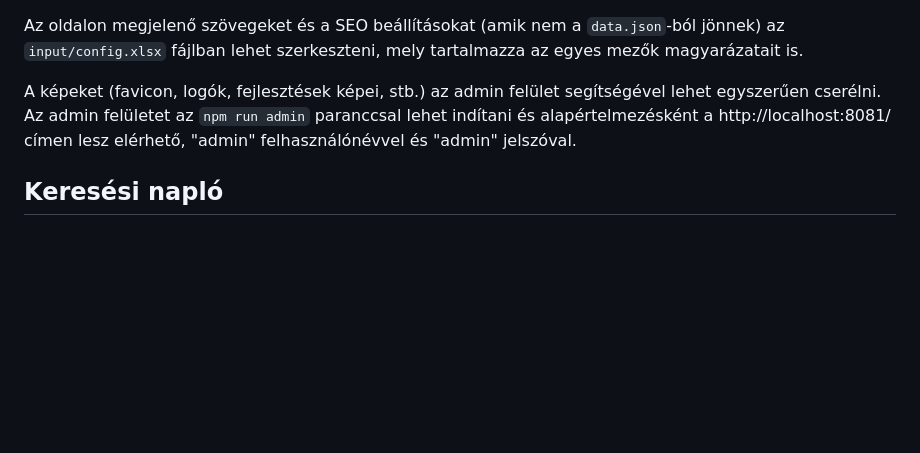
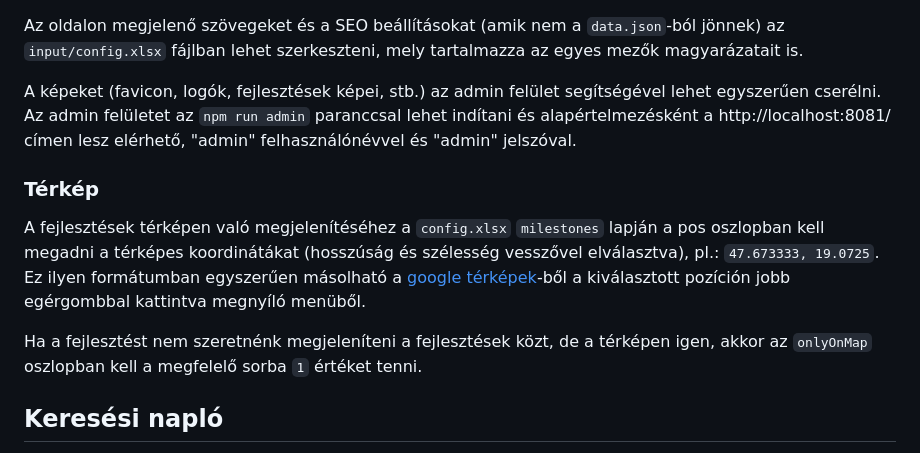
Before and after one commit to k-monitor/onkormanyzati-koltsegvetes-v2, a Markdown page: README.md, the part around the change. Rendered like a GitHub page; blank space fills up the shorter version.

Commit message:
document map config

```diff
--- a/README.md
+++ b/README.md
@@ -309,6 +309,12 @@ Az oldalon megjelenő szövegeket és a SEO beállításokat (amik nem a `data.j
 
 A képeket (favicon, logók, fejlesztések képei, stb.) az admin felület segítségével lehet egyszerűen cserélni. Az admin felületet az `npm run admin` paranccsal lehet indítani és alapértelmezésként a http://localhost:8081/ címen lesz elérhető, "admin" felhasználónévvel és "admin" jelszóval.
 
+### Térkép
+
+A fejlesztések térképen való megjelenítéséhez a `config.xlsx` `milestones` lapján a pos oszlopban kell megadni a térképes koordinátákat (hosszúság és szélesség vesszővel elválasztva), pl.: `47.673333, 19.0725`. Ez ilyen formátumban egyszerűen másolható a [google térképek](https://www.google.com/maps/)-ből a kiválasztott pozíción jobb egérgombbal kattintva megnyíló menüből.
+
+Ha a fejlesztést nem szeretnénk megjeleníteni a fejlesztések közt, de a térképen igen, akkor az `onlyOnMap` oszlopban kell a megfelelő sorba `1` értéket tenni.
+
 ## Keresési napló
 
 Az oldalon található kereső naplózza a beírt keresőkifejezéseket és a találatok számát. Mindezt a `search.log` fájlba menti ki, melynek formátuma TSV, oszlopai:
```
